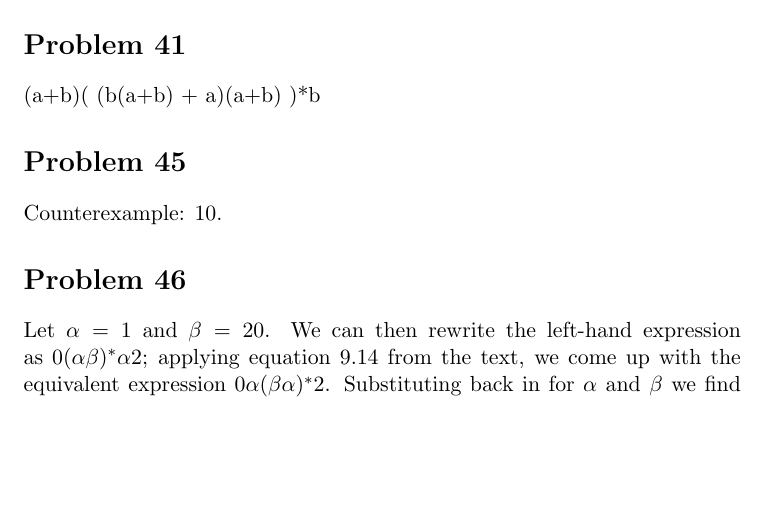
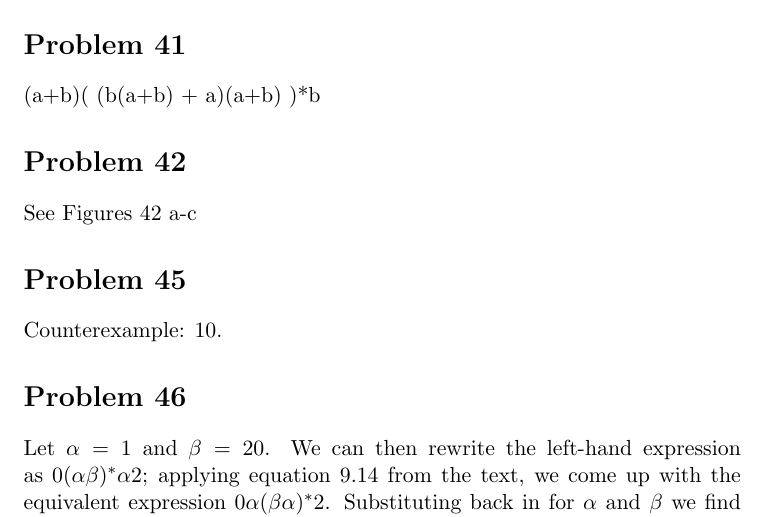
Before and after one commit to adamhammes/LaTeX, a LaTeX document (Com S 331/COMS_331_HW_06/COMS_331_HW_06.tex): part of the page, cut so that both start at the same text, the shorter picture padded with empty space. Compiled offline with pdfLaTeX.

Commit message:
Problem 42

```diff
--- a/Com S 331/COMS_331_HW_06/COMS_331_HW_06.tex
+++ b/Com S 331/COMS_331_HW_06/COMS_331_HW_06.tex
@@ -13,6 +13,10 @@
 \section*{Problem 41}
 
 (a+b)( (b(a+b) + a)(a+b) )*b
+
+\section*{Problem 42}
+
+See Figures 42 a-c
 
 \section*{Problem 45}
 
```
